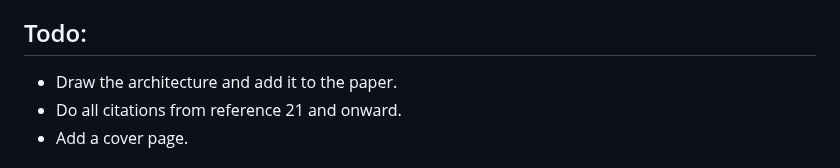
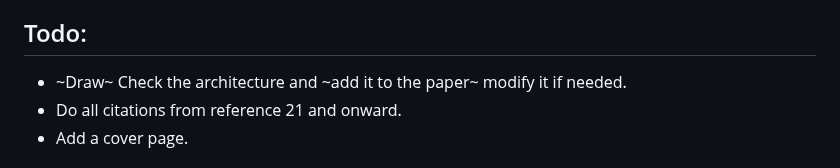
Before and after one commit to IAmFarrokhnejad/Differential-Equation-Function-Approximation-Using-KAN, a Markdown page: README.md, the part around the change. Drawn GitHub-style.

```diff
--- a/README.md
+++ b/README.md
@@ -7,7 +7,7 @@
 
 ## Todo:
 
-- Draw the architecture and add it to the paper.
+- ~Draw~ Check the architecture and ~add it to the paper~ modify it if needed.
 - Do all citations from reference 21 and onward.
 - Add a cover page.
 
```
